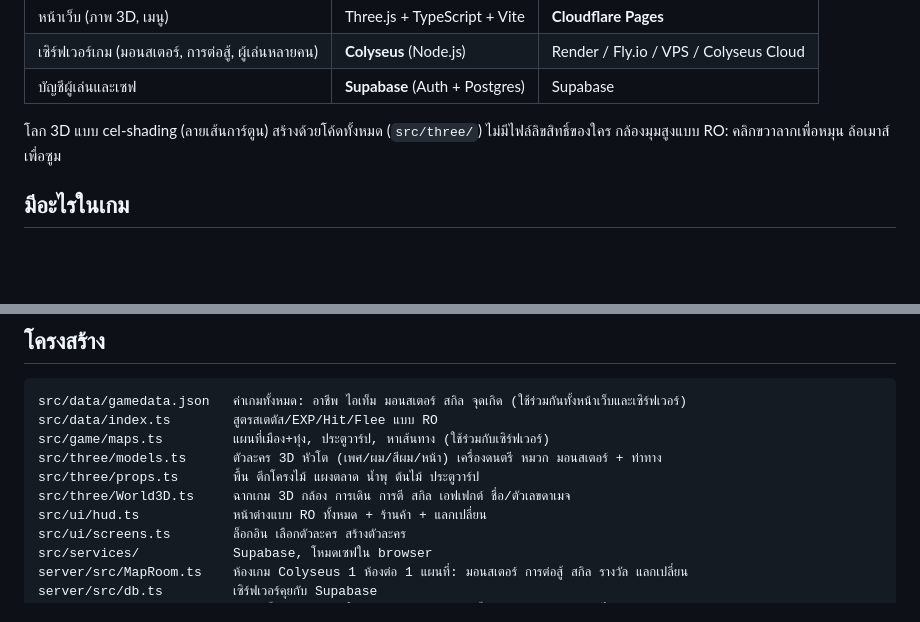
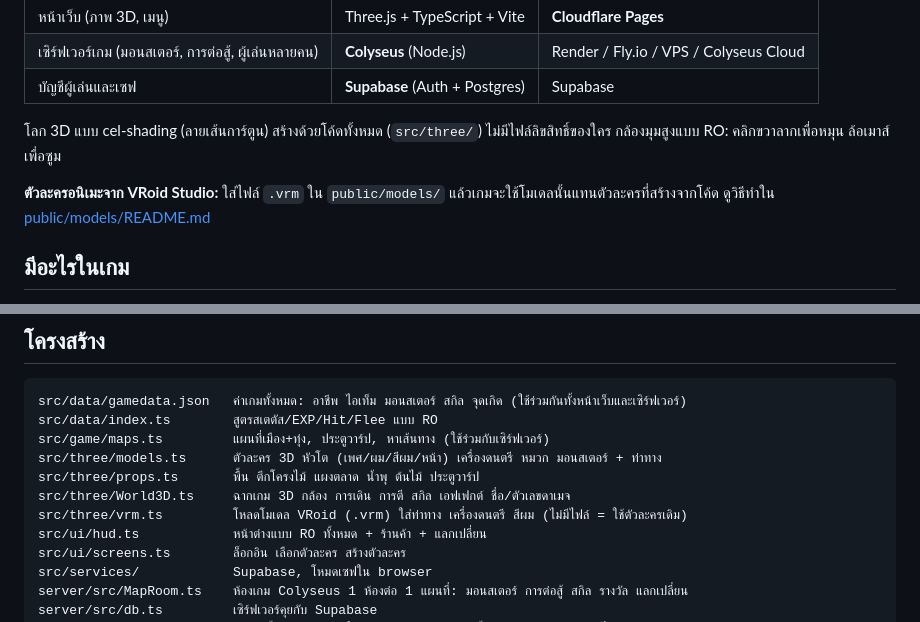
Before and after one commit to ekawit1990/ro-web-game, a Markdown page: README.md, 2 parts joined by grey strips. GitHub-like rendering; blank space fills up the shorter version.

Commit message:
README: VRoid models
Co-Authored-By: Claude Opus 5.5 (1M context) <noreply@anthropic.com>
Claude-Session: https://claude.ai/code/session_01Wsb7YgsLTuzUndZP3B8waG

```diff
--- a/README.md
+++ b/README.md
@@ -9,6 +9,8 @@
 | บัญชีผู้เล่นและเซฟ | **Supabase** (Auth + Postgres) | Supabase |
 
 โลก 3D แบบ cel-shading (ลายเส้นการ์ตูน) สร้างด้วยโค้ดทั้งหมด (`src/three/`) ไม่มีไฟล์ลิขสิทธิ์ของใคร กล้องมุมสูงแบบ RO: คลิกขวาลากเพื่อหมุน ล้อเมาส์เพื่อซูม
+
+**ตัวละครอนิเมะจาก VRoid Studio:** ใส่ไฟล์ `.vrm` ใน `public/models/` แล้วเกมจะใช้โมเดลนั้นแทนตัวละครที่สร้างจากโค้ด ดูวิธีทำใน [public/models/README.md](public/models/README.md)
 
 ## มีอะไรในเกม
 
@@ -81,6 +83,7 @@ src/game/maps.ts         แผนที่เมือง+ทุ่ง, ปร
 src/three/models.ts      ตัวละคร 3D หัวโต (เพศ/ผม/สีผม/หน้า) เครื่องดนตรี หมวก มอนสเตอร์ + ท่าทาง
 src/three/props.ts       พื้น ตึกโครงไม้ แผงตลาด น้ำพุ ต้นไม้ ประตูวาร์ป
 src/three/World3D.ts     ฉากเกม 3D กล้อง การเดิน การตี สกิล เอฟเฟกต์ ชื่อ/ตัวเลขดาเมจ
+src/three/vrm.ts         โหลดโมเดล VRoid (.vrm) ใส่ท่าทาง เครื่องดนตรี สีผม (ไม่มีไฟล์ = ใช้ตัวละครเดิม)
 src/ui/hud.ts            หน้าต่างแบบ RO ทั้งหมด + ร้านค้า + แลกเปลี่ยน
 src/ui/screens.ts        ล็อกอิน เลือกตัวละคร สร้างตัวละคร
 src/services/            Supabase, โหมดเซฟใน browser
```
